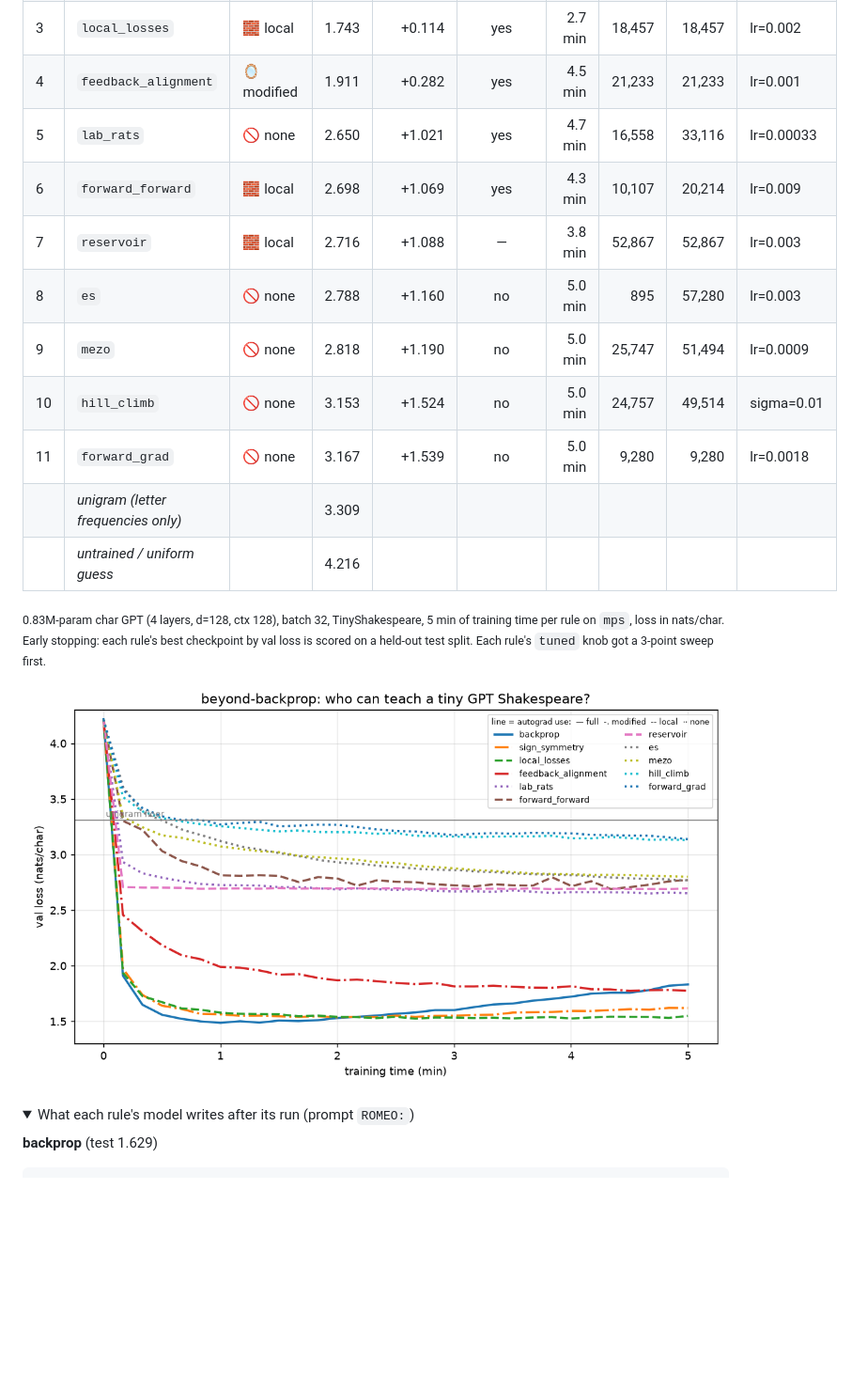
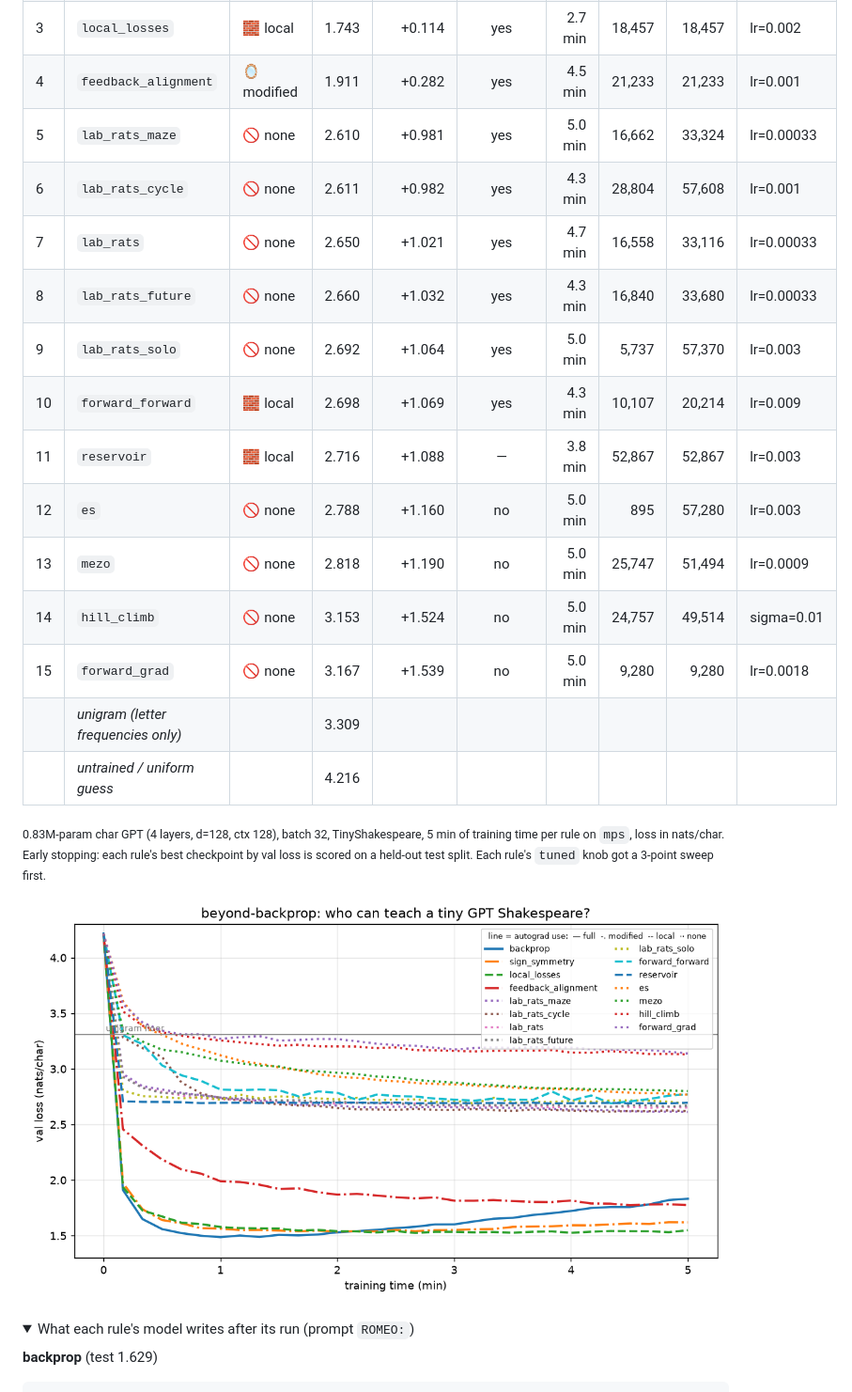
Before and after one commit to ilaishraga1/beyond-backprop, a Markdown page: README.md, the part around one of its changes. Shown at 94% size. Rendered like a GitHub page; pictures changed too: results/curves.png; folded sections open; blank space fills up the shorter version.

```diff
--- a/README.md
+++ b/README.md
@@ -23,13 +23,17 @@ is *by how much*, and *why*.
 | 2 | `sign_symmetry` | 🪞 modified | 1.675 | +0.047 | yes | 2.0 min | 20,864 | 20,864 | lr=0.001 |
 | 3 | `local_losses` | 🧱 local | 1.743 | +0.114 | yes | 2.7 min | 18,457 | 18,457 | lr=0.002 |
 | 4 | `feedback_alignment` | 🪞 modified | 1.911 | +0.282 | yes | 4.5 min | 21,233 | 21,233 | lr=0.001 |
-| 5 | `lab_rats` | 🚫 none | 2.650 | +1.021 | yes | 4.7 min | 16,558 | 33,116 | lr=0.00033 |
-| 6 | `forward_forward` | 🧱 local | 2.698 | +1.069 | yes | 4.3 min | 10,107 | 20,214 | lr=0.009 |
-| 7 | `reservoir` | 🧱 local | 2.716 | +1.088 | — | 3.8 min | 52,867 | 52,867 | lr=0.003 |
-| 8 | `es` | 🚫 none | 2.788 | +1.160 | no | 5.0 min | 895 | 57,280 | lr=0.003 |
-| 9 | `mezo` | 🚫 none | 2.818 | +1.190 | no | 5.0 min | 25,747 | 51,494 | lr=0.0009 |
-| 10 | `hill_climb` | 🚫 none | 3.153 | +1.524 | no | 5.0 min | 24,757 | 49,514 | sigma=0.01 |
-| 11 | `forward_grad` | 🚫 none | 3.167 | +1.539 | no | 5.0 min | 9,280 | 9,280 | lr=0.0018 |
+| 5 | `lab_rats_maze` | 🚫 none | 2.610 | +0.981 | yes | 5.0 min | 16,662 | 33,324 | lr=0.00033 |
+| 6 | `lab_rats_cycle` | 🚫 none | 2.611 | +0.982 | yes | 4.3 min | 28,804 | 57,608 | lr=0.001 |
+| 7 | `lab_rats` | 🚫 none | 2.650 | +1.021 | yes | 4.7 min | 16,558 | 33,116 | lr=0.00033 |
+| 8 | `lab_rats_future` | 🚫 none | 2.660 | +1.032 | yes | 4.3 min | 16,840 | 33,680 | lr=0.00033 |
+| 9 | `lab_rats_solo` | 🚫 none | 2.692 | +1.064 | yes | 5.0 min | 5,737 | 57,370 | lr=0.003 |
+| 10 | `forward_forward` | 🧱 local | 2.698 | +1.069 | yes | 4.3 min | 10,107 | 20,214 | lr=0.009 |
+| 11 | `reservoir` | 🧱 local | 2.716 | +1.088 | — | 3.8 min | 52,867 | 52,867 | lr=0.003 |
+| 12 | `es` | 🚫 none | 2.788 | +1.160 | no | 5.0 min | 895 | 57,280 | lr=0.003 |
+| 13 | `mezo` | 🚫 none | 2.818 | +1.190 | no | 5.0 min | 25,747 | 51,494 | lr=0.0009 |
+| 14 | `hill_climb` | 🚫 none | 3.153 | +1.524 | no | 5.0 min | 24,757 | 49,514 | sigma=0.01 |
+| 15 | `forward_grad` | 🚫 none | 3.167 | +1.539 | no | 5.0 min | 9,280 | 9,280 | lr=0.0018 |
 | | *unigram (letter frequencies only)* | | 3.309 | | | | | | |
 | | *untrained / uniform guess* | | 4.216 | | | | | | |
 
```
Also changed, not shown: other parts of README.md (+77 -1 lines), 5 other files.
